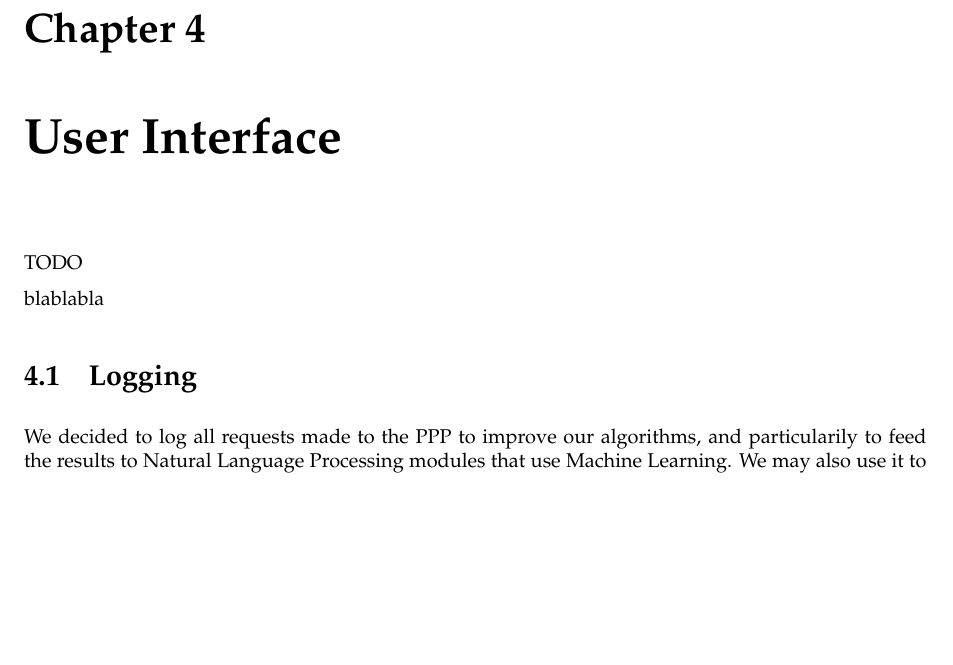
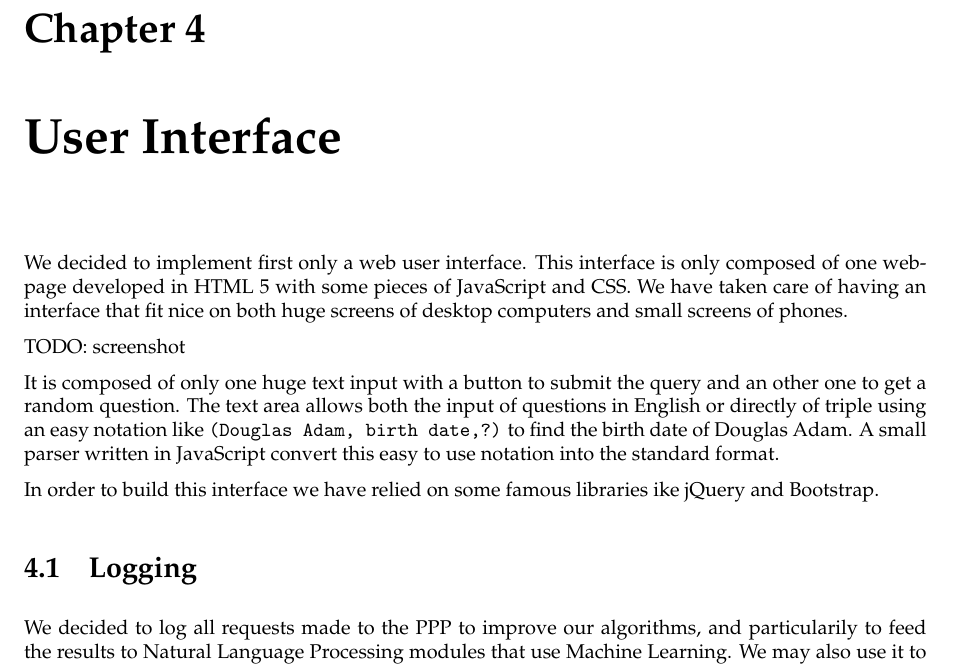
Before and after one commit to ProjetPP/Papers, a LaTeX document (MidtermReport/main.tex, which reads MidtermReport/UI.tex): part of page 8 of 14, cut so that both start at the same text, the shorter picture padded with empty space. Compiled offline with pdfLaTeX.

Commit message:
+ UI section

```diff
--- a/MidtermReport/UI.tex
+++ b/MidtermReport/UI.tex
@@ -1,8 +1,22 @@
 \chapter{User Interface}
 
-TODO
+We decided to implement first only a web user interface. This interface
+is only composed of one web-page developed in HTML 5 with some
+pieces of JavaScript and CSS. We have taken care of having an
+interface that fit nice on both huge screens of desktop computers
+and small screens of phones.
 
-blablabla
+TODO: screenshot
+
+It is composed of only one huge text input with a button to submit
+the query and an other one to get a random question. The text area
+allows both the input of questions in English or directly of triple using
+an easy notation like \texttt{(Douglas Adam, birth date,?)} to find the
+birth date of Douglas Adam. A small parser written in JavaScript convert
+this easy to use notation into the standard format.
+
+In order to build this interface we have relied on some famous libraries
+ike \href{http://jquery.com/}{jQuery} and \href{http://getbootstrap.com/}{Bootstrap}.
 
 \section{Logging}
 
```
